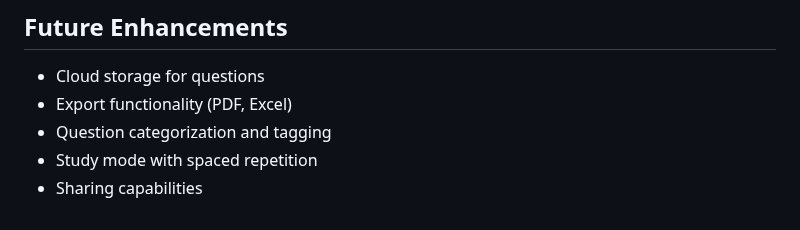
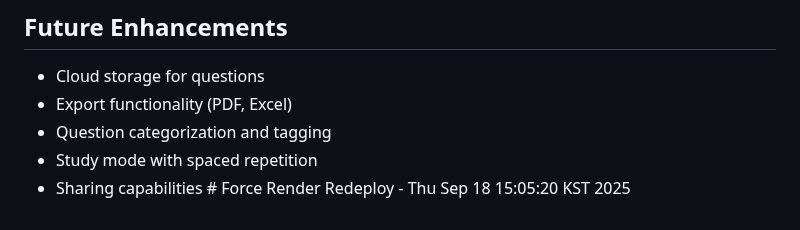
Before and after one commit to churryboy/review-note, a Markdown page: README.md, the part around the change. GitHub-like rendering.

```diff
--- a/README.md
+++ b/README.md
@@ -119,4 +119,4 @@ npm run dev
 - Export functionality (PDF, Excel)
 - Question categorization and tagging
 - Study mode with spaced repetition
-- Sharing capabilities
+- Sharing capabilities # Force Render Redeploy - Thu Sep 18 15:05:20 KST 2025
```
